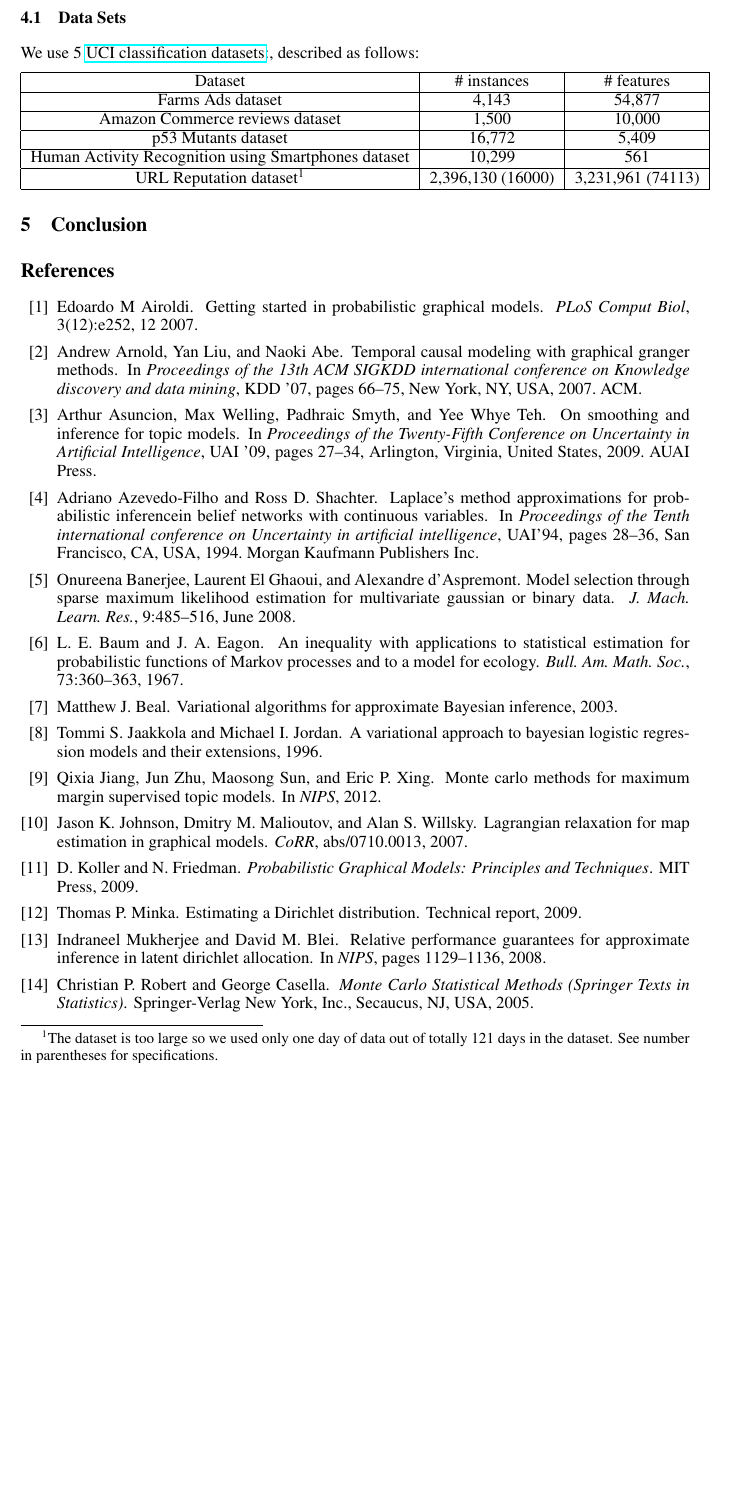
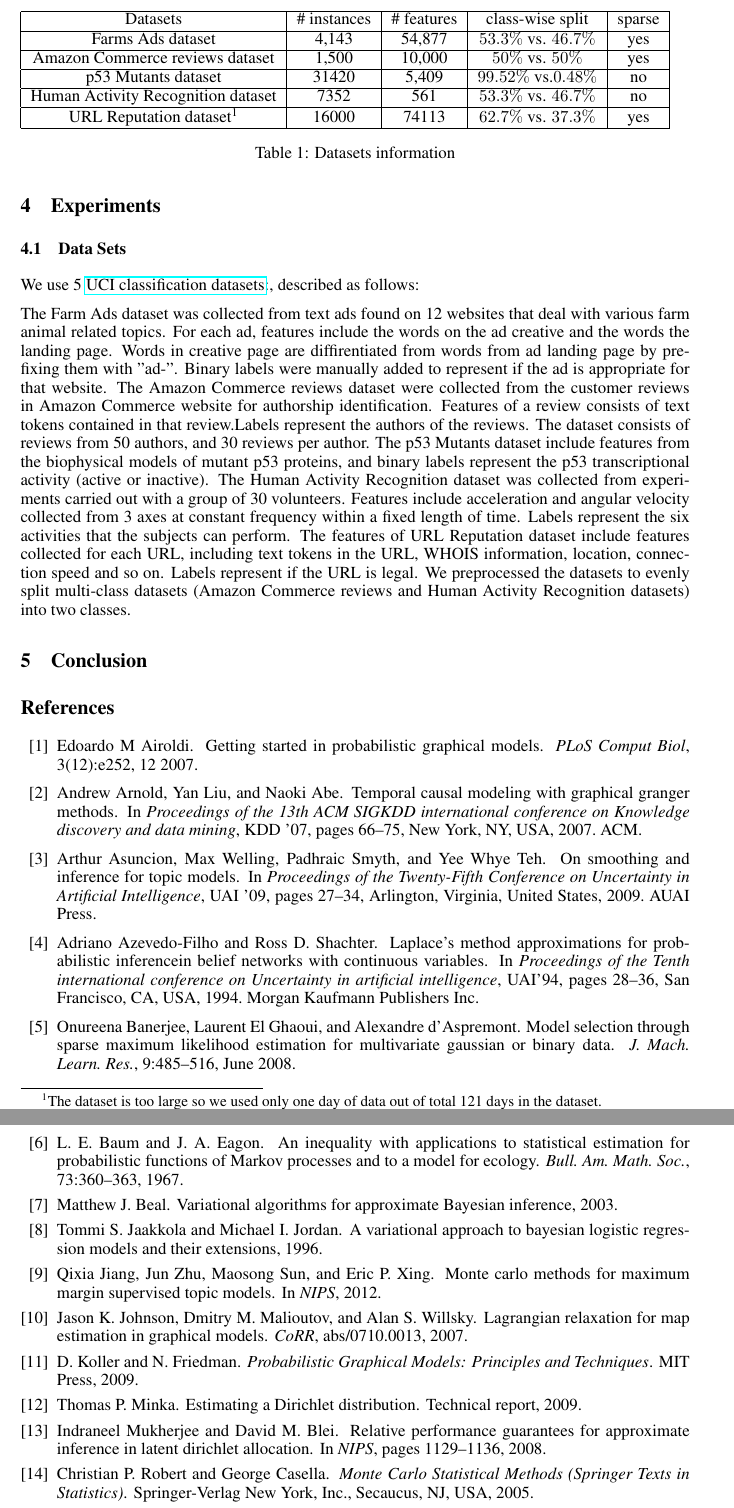
Before and after one commit to abhimanu/CVPETpgm, a LaTeX document (reports/midTerm/midterm.tex, which reads reports/midTerm/experiments.tex): part of page 4 of 5 before the commit and two parts of pages 4 and 5 of 5 after it, the two joined at a grey line, cut at the place of the change, the shorter picture padded with empty space. Compiled offline with pdfLaTeX.

Commit message:
added dataset description

```diff
--- a/reports/midTerm/experiments.tex
+++ b/reports/midTerm/experiments.tex
@@ -7,20 +7,26 @@
 We use 5 \href{http://archive.ics.uci.edu/ml/datasets.html}{UCI classification
 datasets}:, described as follows:
 
-\begin{tabular}{| c | c |  c |}
+\begin{table}
+\begin{tabular}{| c | c |  c | c | c |}
   \hline
-Dataset & \# instances & \# features \\
+  Datasets & \# instances & \# features & class-wise split & sparse\\
   \hline
-Farms Ads dataset & 4,143 & 54,877 \\
+  Farms Ads dataset & 4,143 & 54,877 & $53.3\%$ vs. $46.7\%$ & yes\\
   \hline
-Amazon Commerce reviews dataset & 1,500 & 10,000 \\
+  Amazon Commerce reviews dataset & 1,500 & 10,000 & $50\%$ vs. $50\%$ & yes \\
   \hline
-p53 Mutants dataset & 16,772 & 5,409 \\
+  p53 Mutants dataset & 31420 & 5,409 & $99.52\%$ vs.$0.48\%$  & no\\
   \hline
-Human Activity Recognition using Smartphones dataset & 10,299 & 561\\
+  Human Activity Recognition dataset & 7352 & 561 & $53.3\%$ vs. $46.7\%$  & no\\
   \hline
-URL Reputation dataset\footnotemark[1] & 2,396,130 (16000) & 3,231,961 (74113) \\
+  URL Reputation dataset\footnotemark[1] & 16000 & 74113 & $62.7\%$ vs. $37.3\%$ & yes \\
   \hline
 \end{tabular}
+\caption{Datasets information}
+\end{table}
+The Farm Ads dataset was collected from text ads found on 12 websites that deal with various farm animal related topics. For each ad, features include the words on the ad creative and the words the landing page. Words in creative page are diffirentiated from words from ad landing page by prefixing them with "ad-". Binary labels were manually added to represent if the ad is appropriate for that website. The Amazon Commerce reviews dataset were collected from the customer reviews in Amazon Commerce website for authorship identification. Features of a review consists of text tokens contained in that review.Labels represent the authors of the reviews. The dataset consists of reviews from 50 authors, and 30 reviews per author. The p53 Mutants dataset include features from the biophysical models of mutant p53 proteins, and binary labels represent the p53 transcriptional activity (active or inactive). The Human Activity Recognition dataset was collected from experiments carried out with a group of 30 volunteers. Features include acceleration and angular velocity collected from 3 axes at constant frequency within a fixed length of time. Labels represent the six activities that the subjects can perform. The features of URL Reputation dataset include features collected for each URL, including text tokens in the URL, WHOIS information, location, connection speed and so on. Labels represent if the URL is legal. We preprocessed the datasets to evenly split multi-class datasets (Amazon Commerce reviews and Human Activity Recognition datasets) into two classes.
 
-\footnotetext[1]{The dataset is too large so we used only one day of data out of totally 121 days in the dataset. See number in parentheses for specifications.}
+
+
+\footnotetext[1]{The dataset is too large so we used only one day of data out of total 121 days in the dataset.}
```
Lines whose indentation alone changed are shown as unchanged.
